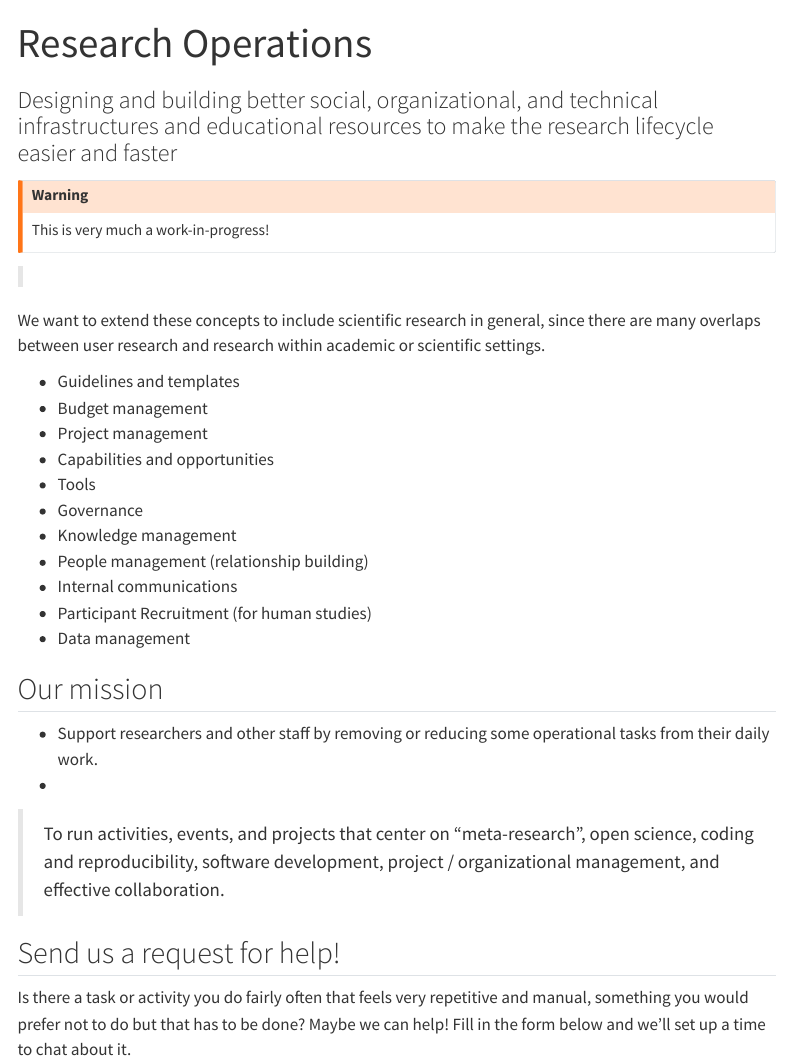
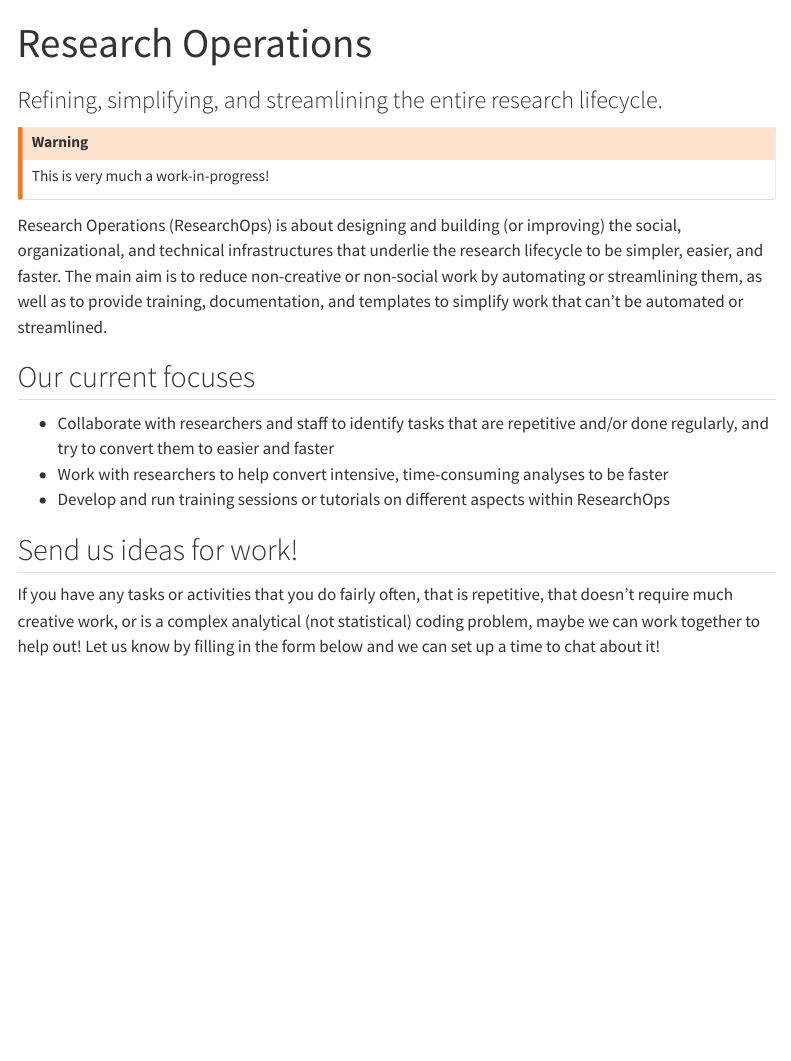
Before and after one commit to steno-aarhus/research-ops, a Quarto document (index.qmd): the page in a window 1100 px wide, from its top. Rendered offline with R 4.5, knitr and Pandoc in place of Quarto, with nearby package versions; the code chunks are not run, so their results and figures are left out; menus at the side of the page are left out.

Commit message:
Updated index page for first working draft

````diff
--- a/index.qmd
+++ b/index.qmd
@@ -1,34 +1,26 @@
 ---
 title: "Research Operations"
-subtitle: "Designing and building better social, organizational, and technical infrastructures and educational resources to make the research lifecycle easier and faster"
+subtitle: "Refining, simplifying, and streamlining the entire research lifecycle."
 ---
 
 ::: callout-warning
 This is very much a work-in-progress!
 :::
 
->
-
-We want to extend these concepts to include scientific research in
-general, since there are many overlaps between user research and
-research within academic or scientific settings.
+Research Operations (ResearchOps) is about designing and building (or improving) the social, organizational, and technical infrastructures that underlie the research lifecycle to be simpler, easier, and faster. The main aim is to reduce non-creative or non-social work by automating or streamlining them, as well as to provide training, documentation, and templates to simplify work that can't be automated or streamlined.
 
 ```{mermaid}
 %%| echo: false
-%%| fig-cap: "An evolving diagram of (some) components within ResearchOps."
+%%| fig-cap: "An evolving diagram of (some) components within ResearchOps. The bolded items are ones we are working on."
 flowchart LR
   main(("ResearchOps")) --> guides("Guidelines\nand templates")
   main --> tools("Tools")
   main --> data-ops("Data Operations")
-  main --> people-management("People\n")
+  main --> social-relations("Social\nrelations")
   main --> proj-management("Project\nmanagement")
   main --> capabilities("Capabilities and\nopportunities")
   main --> organizational("Organizational\nmanagement")
 
-  tools --> software("Software")
-
-  software --> seedcase["Seedcase"]:::wip
+  tools --> seedcase["Seedcase"]:::wip
   guides --> common-docs["Common Docs"]:::wip
-  %% logistics --> participant-recruitment["Participant\nrecruitment"]
-  data-ops --> automation
   data-ops --> seedcase
@@ -37,4 +30,5 @@ flowchart LR
   %% main --> knowledge-management("Knowledge\nmanagement")
   %% software("Software") --> automation["Automation"]
   %% data-ops --> data-management["Data management"]
+  %% logistics --> participant-recruitment["Participant\nrecruitment"]
 
@@ -42,27 +36,13 @@ flowchart LR
 ```
 
--   Guidelines and templates
--   Budget management
--   Project management
--   Capabilities and opportunities
--   Tools
--   Governance
--   Knowledge management
--   People management (relationship building)
--   Internal communications
--   Participant Recruitment (for human studies)
--   Data management
+## Our current focuses
 
-## Our mission
+- Collaborate with researchers and staff to identify tasks that are repetitive and/or done regularly, and try to convert them to easier and faster
+- Work with researchers to help convert intensive, time-consuming analyses to be faster
+- Develop and run training sessions or tutorials on different aspects within ResearchOps
 
-- Support researchers and other staff by removing or reducing some operational tasks from their daily work.
--
+## Send us ideas for work!
 
-> To run activities, events, and projects that center on
-> "meta-research", open science, coding and reproducibility, software
-> development, project / organizational management, and effective
-> collaboration.
+If you have any tasks or activities that you do fairly often, that is repetitive, that doesn't require much creative work, or is a complex analytical (not statistical) coding problem, maybe we can work together to help out! Let us know by filling in the form below and we can set up a time to chat about it!
 
-## Send us a request for help!
-
-Is there a task or activity you do fairly often that feels very repetitive and manual, something you would prefer not to do but that has to be done? Maybe we can help! Fill in the form below and we'll set up a time to chat about it.
+<iframe src="https://docs.google.com/forms/d/e/1FAIpQLSe19WX7ZkB_EUzmDH89lFDRnfblP9-6lo3fxXU_eWiHFO6cOg/viewform?embedded=true" width="650" height="750" frameborder="0" marginheight="0" marginwidth="0">Loading…</iframe>
````
Also changed, not shown: index.qmd (3 more changed lines).
